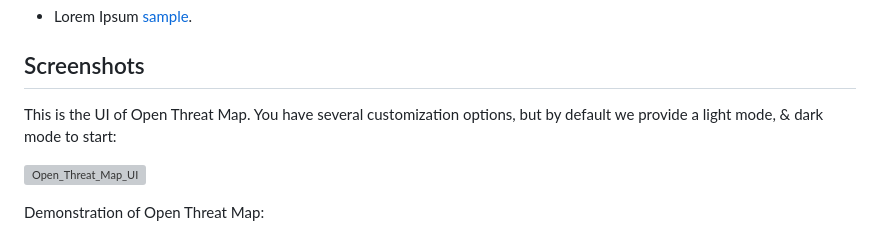
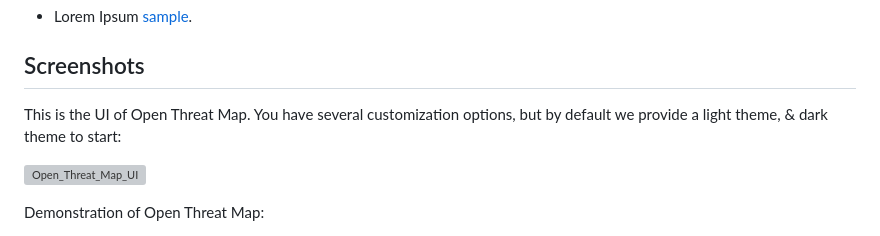
Before and after one commit to Th3Tr1ckst3r/OpenThreatMap, a Markdown page: README.md, the part around the change. Rendered like a GitHub page; grey boxes are pictures that could not be loaded.

```diff
--- a/README.md
+++ b/README.md
@@ -33,7 +33,7 @@ network.
 ## Screenshots
 
 This is the UI of Open Threat Map. You have several customization options,
-but by default we provide a light mode, & dark mode to start:
+but by default we provide a light theme, & dark theme to start:
 
 ![Open_Threat_Map_UI](https://i.imgur.com/FUwhFsW.png)
 
```
